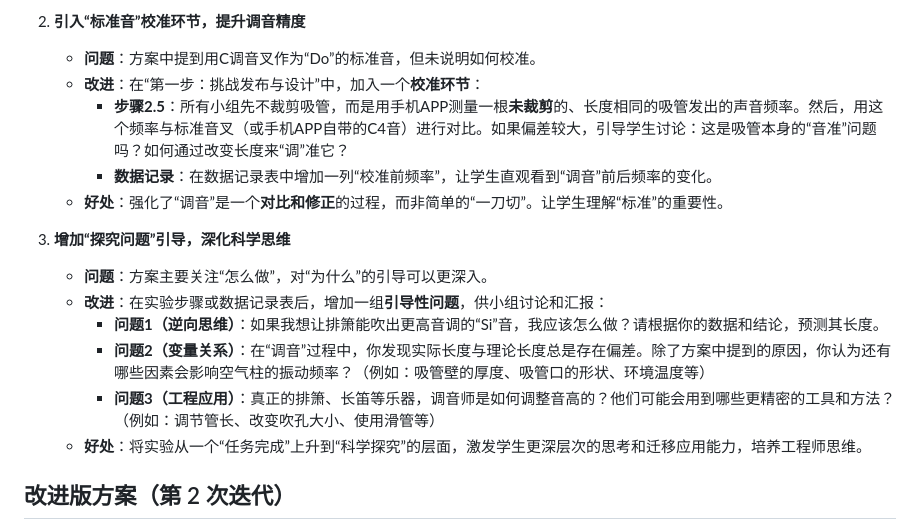
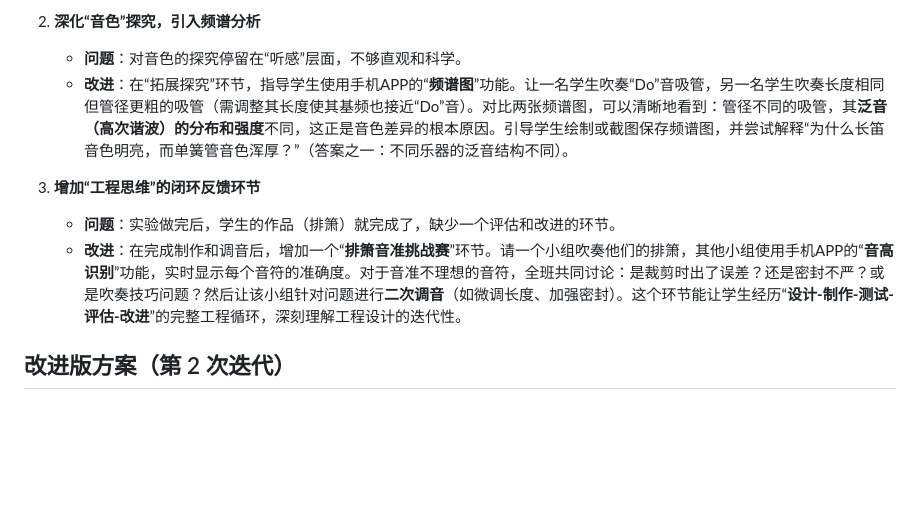
Before and after one commit to caimingye78/physicsexperiment, a Markdown page: ai-saved-plans/0002-自制乐器与声音.md, the part around one of its changes. Rendered like a GitHub page; blank space fills up the shorter version.

Commit message:
Save physics plan analysis: 自制乐器与声音

```diff
--- a/ai-saved-plans/0002-自制乐器与声音.md
+++ b/ai-saved-plans/0002-自制乐器与声音.md
@@ -142,18 +135,11 @@
 
-2.  **引入“标准音”校准环节，提升调音精度**
-    *   **问题**：方案中提到用C调音叉作为“Do”的标准音，但未说明如何校准。
-    *   **改进**：在“第一步：挑战发布与设计”中，加入一个**校准环节**：
-        *   **步骤2.5**：所有小组先不裁剪吸管，而是用手机APP测量一根**未裁剪**的、长度相同的吸管发出的声音频率。然后，用这个频率与标准音叉（或手机APP自带的C4音）进行对比。如果偏差较大，引导学生讨论：这是吸管本身的“音准”问题吗？如何通过改变长度来“调”准它？
-        *   **数据记录**：在数据记录表中增加一列“校准前频率”，让学生直观看到“调音”前后频率的变化。
-    *   **好处**：强化了“调音”是一个**对比和修正**的过程，而非简单的“一刀切”。让学生理解“标准”的重要性。
+2.  **深化“音色”探究，引入频谱分析**
+    *   **问题**：对音色的探究停留在“听感”层面，不够直观和科学。
+    *   **改进**：在“拓展探究”环节，指导学生使用手机APP的“**频谱图**”功能。让一名学生吹奏“Do”音吸管，另一名学生吹奏长度相同但管径更粗的吸管（需调整其长度使其基频也接近“Do”音）。对比两张频谱图，可以清晰地看到：管径不同的吸管，其**泛音（高次谐波）的分布和强度**不同，这正是音色差异的根本原因。引导学生绘制或截图保存频谱图，并尝试解释“为什么长笛音色明亮，而单簧管音色浑厚？”（答案之一：不同乐器的泛音结构不同）。
 
-3.  **增加“探究问题”引导，深化科学思维**
-    *   **问题**：方案主要关注“怎么做”，对“为什么”的引导可以更深入。
-    *   **改进**：在实验步骤或数据记录表后，增加一组**引导性问题**，供小组讨论和汇报：
-        *   **问题1（逆向思维）**：如果我想让排箫能吹出更高音调的“Si”音，我应该怎么做？请根据你的数据和结论，预测其长度。
-        *   **问题2（变量关系）**：在“调音”过程中，你发现实际长度与理论长度总是存在偏差。除了方案中提到的原因，你认为还有哪些因素会影响空气柱的振动频率？（例如：吸管壁的厚度、吸管口的形状、环境温度等）
-        *   **问题3（工程应用）**：真正的排箫、长笛等乐器，调音师是如何调整音高的？他们可能会用到哪些更精密的工具和方法？（例如：调节管长、改变吹孔大小、使用滑管等）
-    *   **好处**：将实验从一个“任务完成”上升到“科学探究”的层面，激发学生更深层次的思考和迁移应用能力，培养工程师思维。
+3.  **增加“工程思维”的闭环反馈环节**
+    *   **问题**：实验做完后，学生的作品（排箫）就完成了，缺少一个评估和改进的环节。
+    *   **改进**：在完成制作和调音后，增加一个“**排箫音准挑战赛**”环节。请一个小组吹奏他们的排箫，其他小组使用手机APP的“**音高识别**”功能，实时显示每个音符的准确度。对于音准不理想的音符，全班共同讨论：是裁剪时出了误差？还是密封不严？或是吹奏技巧问题？然后让该小组针对问题进行**二次调音**（如微调长度、加强密封）。这个环节能让学生经历“**设计-制作-测试-评估-改进**”的完整工程循环，深刻理解工程设计的迭代性。
 
 ## 改进版方案（第 2 次迭代）
 
```
Also changed, not shown: other parts of ai-saved-plans/0002-自制乐器与声音.md (+31 -38 lines).
